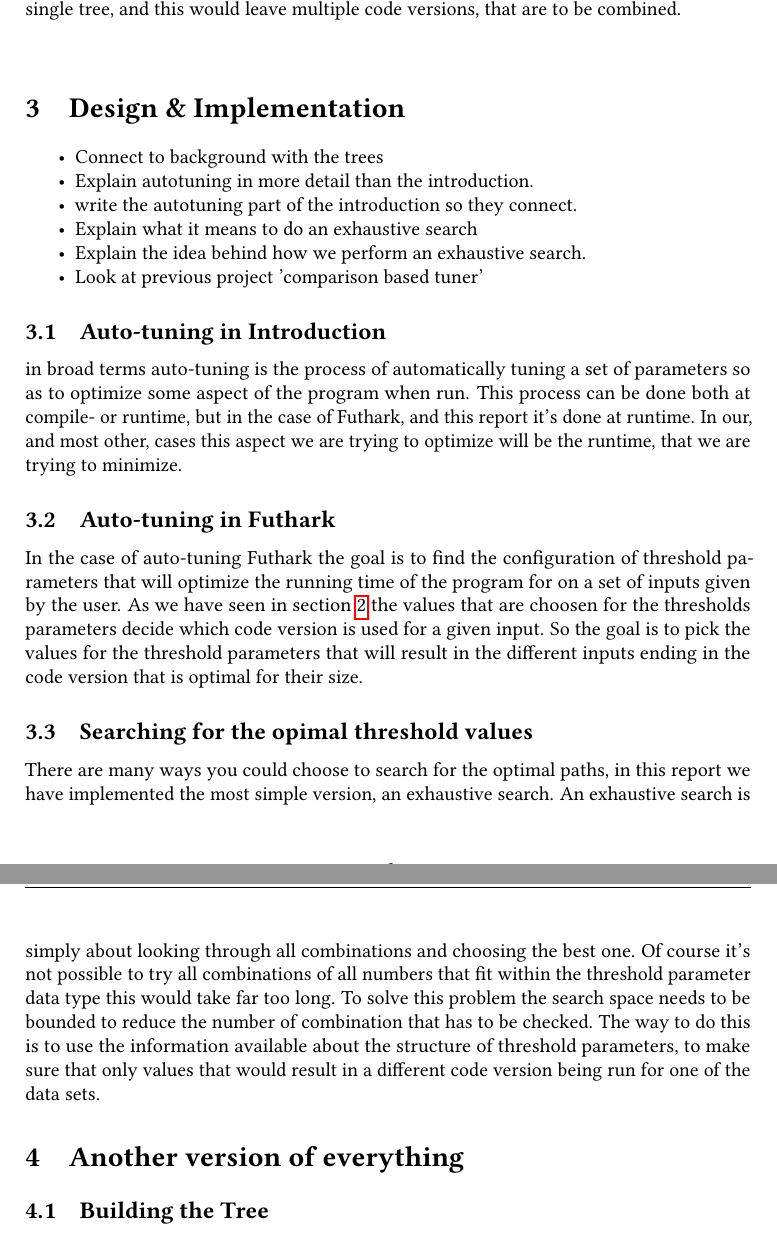
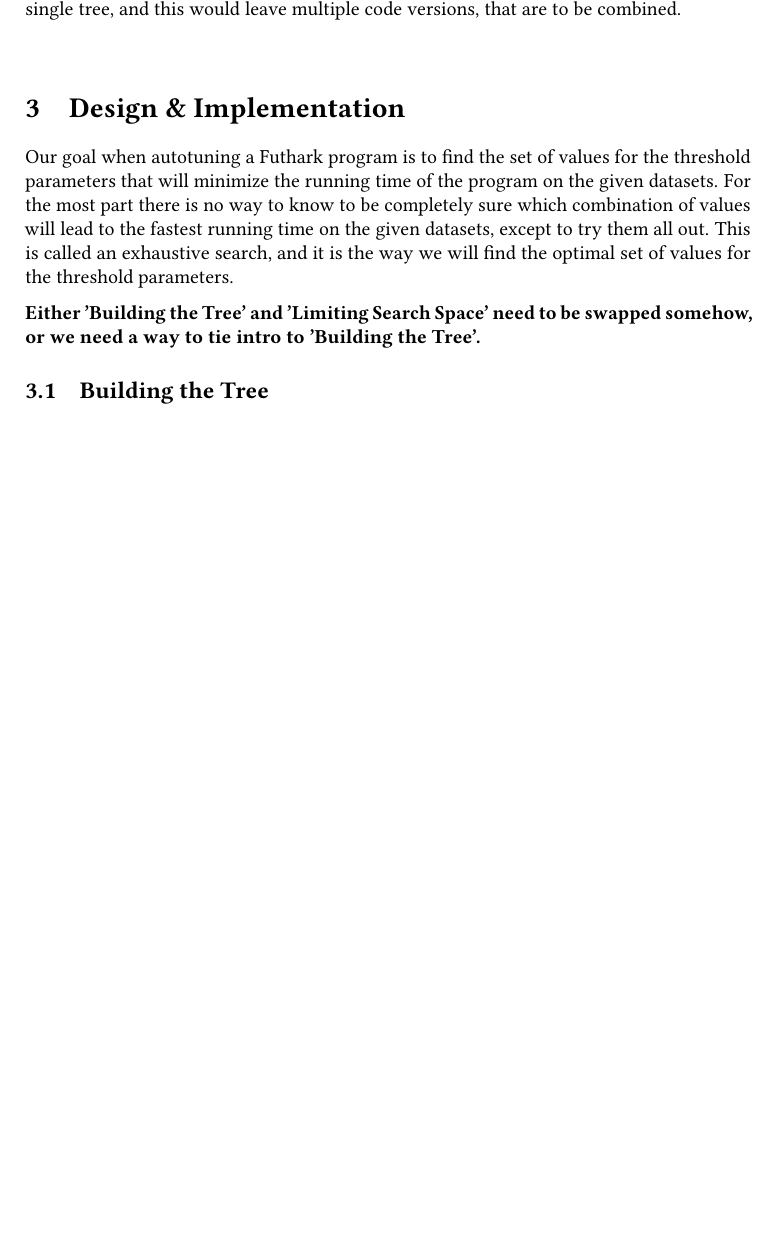
Before and after one commit to SRotendahl/Bachelor, a LaTeX document (report/main.tex, which reads report/Design.tex): two parts of pages 9 and 10 of 15 before the commit and part of page 9 of 14 after it, the two joined at a grey line, cut so that both start at the same text, the shorter picture padded with empty space. Compiled offline with pdfLaTeX.

Commit message:
Did some reporting

```diff
--- a/report/Design.tex
+++ b/report/Design.tex
@@ -1,45 +1,22 @@
 \section{Design \& Implementation}
 
-\begin{itemize}
-  \item Connect to background with the trees
-  \item Explain autotuning in more detail than the introduction.
-    \item write the autotuning part of the introduction so they connect.
-  \item Explain what it means to do an exhaustive search
-  \item Explain the idea behind how we perform an exhaustive search.
-    \item Look at previous project 'comparison based tuner'
-\end{itemize}
-\subsection{Auto-tuning in Introduction}
-in broad terms auto-tuning is the process of automatically tuning a set of
-parameters so as to optimize some aspect of the program when run. This
-process can be done both at compile- or runtime, but in the case of Futhark,
-and this report it's done at runtime. In our, and most other, cases this aspect
-we are trying to optimize will be the runtime, that we are trying to minimize.
+%\subsection{Auto-tuning in Introduction}
+%in broad terms auto-tuning is the process of automatically tuning a set of
+%parameters so as to optimize some aspect of the program when run. This
+%process can be done both at compile- or runtime, but in the case of Futhark,
+%and this report it's done at runtime. In our, and most other, cases this aspect
+%we are trying to optimize will be the runtime, that we are trying to minimize.
+Our goal when autotuning a Futhark program is to find the set of values for the
+threshold parameters that will minimize the running time of the program on the
+given datasets. For the most part there is no way to know to be completely sure
+which combination of values will lead to the fastest running time on the given
+datasets, except to try them all out. This is called an exhaustive search, and
+it is the way we will find the optimal set of values for the threshold
+parameters.
 
+\textbf{Either 'Building the Tree' and 'Limiting Search Space' need to be
+swapped somehow, or we need a way to tie intro to 'Building the Tree'.}
 
-\subsection{Auto-tuning in Futhark} % Might just be the intro to this section
-In the case of auto-tuning Futhark the goal is to find the configuration of
-threshold parameters that will optimize the running time of the program for
-on a set of inputs given by the user. As we have seen in section \ref{BabyGotBack}
-the values that are choosen for the thresholds parameters decide which code
-version is used for a given input. So the goal is to pick the values for the
-threshold parameters that will result in the different inputs ending in the
-code version that is optimal for their size.
-
-\subsection{Searching for the opimal threshold values}
-% Maybe mention how the old tuner solved this problem
-There are many ways you could choose to search for the optimal paths, in this
-report we have implemented the most simple version, an exhaustive search. An
-exhaustive search is simply about looking through all combinations and choosing
-the best one. Of course it's not possible to try all combinations of all numbers
-that fit within the threshold parameter data type this would take far too long.
-% Include a calculation to show the point.
-To solve this problem the search space needs to be bounded to reduce the number
-of combination that has to be checked. The way to do this is to use the
-information available about the structure of threshold parameters, to make sure
-that only values that would result in a different code version being run for
-one of the data sets.
-
-\section{Another version of everything}
 \subsection{Building the Tree}
 Every, compiled, Futhark program can be given a flag so the thresholds, and their structure, is printed out. The syntax of the string representing each threshold parameter
 can be seen in Figure \ref{thresholdSyntax}.
```
Also changed, not shown: report/Background.tex (+15 -2 lines), report/Design.tex (18 more changed lines).
